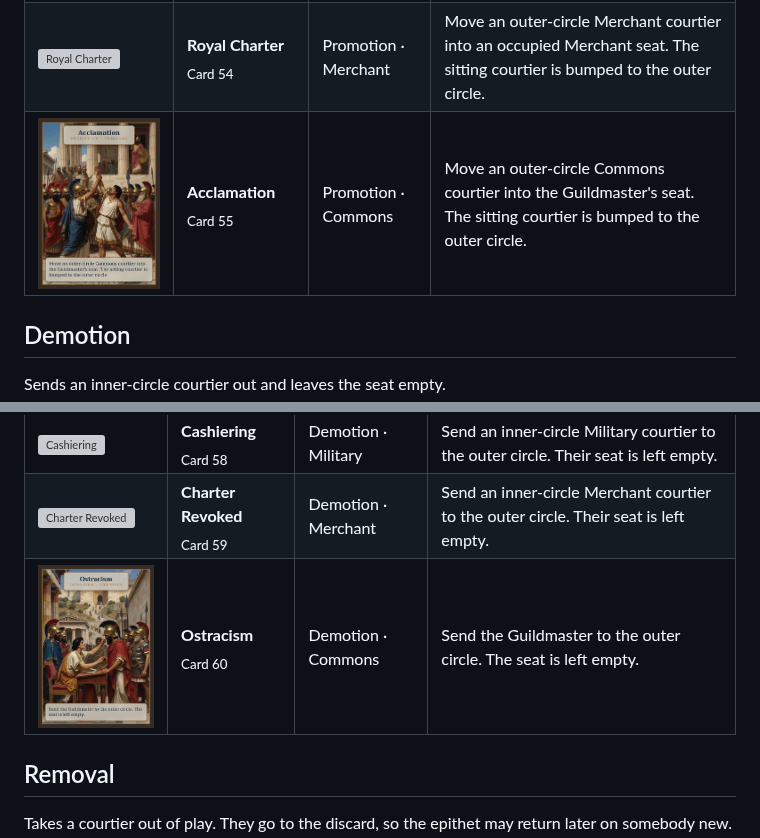
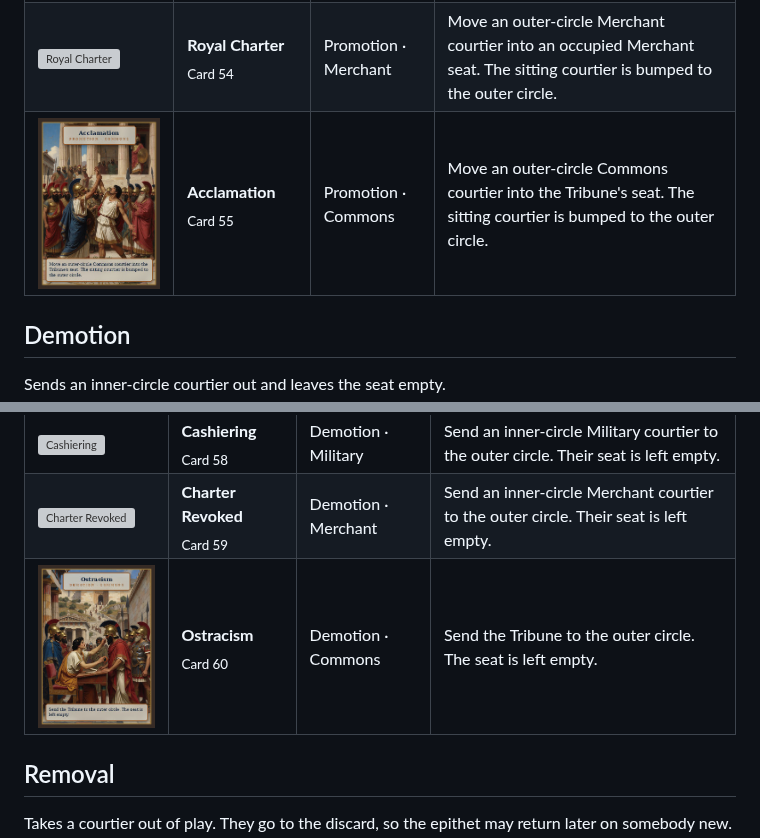
Before and after one commit to bobbymeyer/succession, a Markdown page: docs/CARDS.md, 2 parts joined by grey strips. Rendered like a GitHub page; pictures changed too: docs/cards/55-acclamation.jpg, docs/cards/60-ostracism.jpg; grey boxes are pictures that could not be loaded.

```diff
--- a/docs/CARDS.md
+++ b/docs/CARDS.md
@@ -95,7 +95,7 @@ Takes an *occupied* seat of the named estate, bumping the sitting courtier out t
 | <img src="cards/52-battlefield-promotion.jpg" alt="Battlefield Promotion" width="132"> | **Battlefield Promotion**<br><sub>Card 52</sub> | Promotion · Military | Move an outer-circle Military courtier into an occupied Military seat. The sitting courtier is bumped to the outer circle. |
 | <img src="cards/53-consecration.jpg" alt="Consecration" width="132"> | **Consecration**<br><sub>Card 53</sub> | Promotion · Church | Move an outer-circle Church courtier into an occupied Church seat. The sitting courtier is bumped to the outer circle. |
 | <img src="cards/54-royal-charter.jpg" alt="Royal Charter" width="132"> | **Royal Charter**<br><sub>Card 54</sub> | Promotion · Merchant | Move an outer-circle Merchant courtier into an occupied Merchant seat. The sitting courtier is bumped to the outer circle. |
-| <img src="cards/55-acclamation.jpg" alt="Acclamation" width="132"> | **Acclamation**<br><sub>Card 55</sub> | Promotion · Commons | Move an outer-circle Commons courtier into the Guildmaster's seat. The sitting courtier is bumped to the outer circle. |
+| <img src="cards/55-acclamation.jpg" alt="Acclamation" width="132"> | **Acclamation**<br><sub>Card 55</sub> | Promotion · Commons | Move an outer-circle Commons courtier into the Tribune's seat. The sitting courtier is bumped to the outer circle. |
 
 ## Demotion
 
@@ -107,7 +107,7 @@ Sends an inner-circle courtier out and leaves the seat empty.
 | <img src="cards/57-heresy-accusation.jpg" alt="Heresy Accusation" width="132"> | **Heresy Accusation**<br><sub>Card 57</sub> | Demotion · Church | Send an inner-circle Church courtier to the outer circle. Their seat is left empty. |
 | <img src="cards/58-cashiering.jpg" alt="Cashiering" width="132"> | **Cashiering**<br><sub>Card 58</sub> | Demotion · Military | Send an inner-circle Military courtier to the outer circle. Their seat is left empty. |
 | <img src="cards/59-charter-revoked.jpg" alt="Charter Revoked" width="132"> | **Charter Revoked**<br><sub>Card 59</sub> | Demotion · Merchant | Send an inner-circle Merchant courtier to the outer circle. Their seat is left empty. |
-| <img src="cards/60-ostracism.jpg" alt="Ostracism" width="132"> | **Ostracism**<br><sub>Card 60</sub> | Demotion · Commons | Send the Guildmaster to the outer circle. The seat is left empty. |
+| <img src="cards/60-ostracism.jpg" alt="Ostracism" width="132"> | **Ostracism**<br><sub>Card 60</sub> | Demotion · Commons | Send the Tribune to the outer circle. The seat is left empty. |
 
 ## Removal
 
```
Also changed, not shown: docs/RULES.md (+12 -12 lines), 4 other files.
